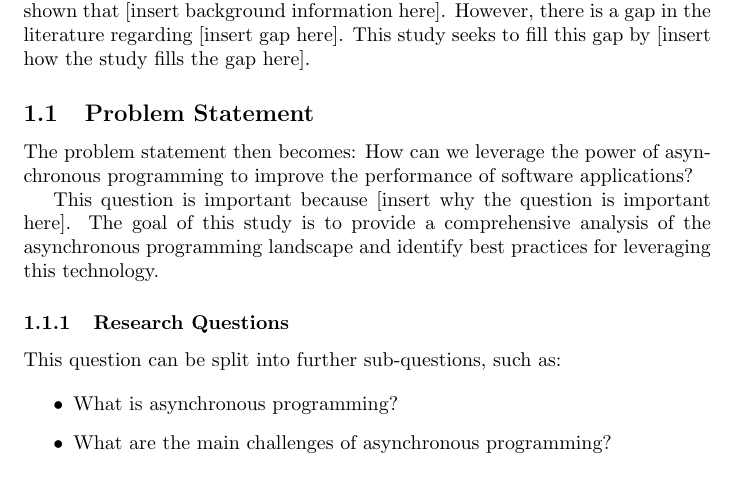
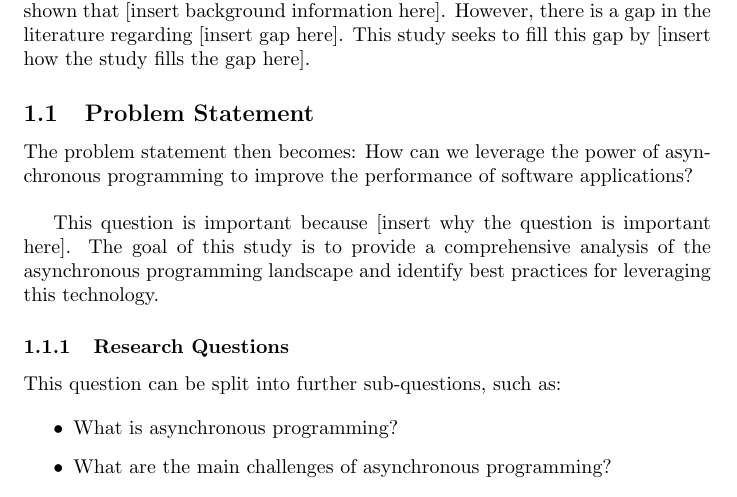
Before and after one commit to X1las/AsSynergy, a LaTeX paper (report/main.tex): part of page 2 of 3, cut so that both start at the same text. Compiled offline with pdfLaTeX.

Commit message:
some last initial commits

```diff
--- a/report/main.tex
+++ b/report/main.tex
@@ -22,6 +22,7 @@ The introduction section provides an overview of the topic being studied. It set
 \subsection{Problem Statement}
 
 The problem statement then becomes: How can we leverage the power of asynchronous programming to improve the performance of software applications?
+\newline
 
 This question is important because [insert why the question is important here]. The goal of this study is to provide a comprehensive analysis of the asynchronous programming landscape and identify best practices for leveraging this technology.
 
```
